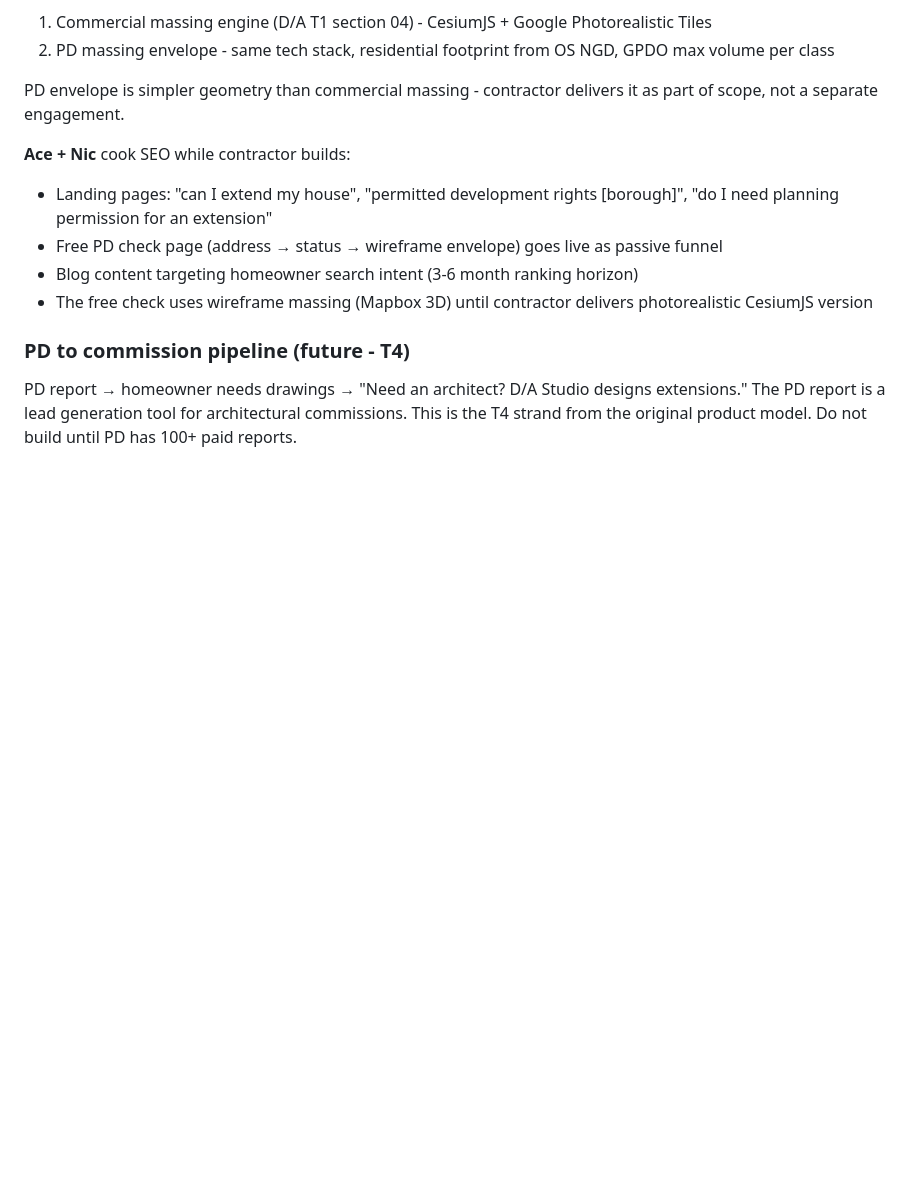
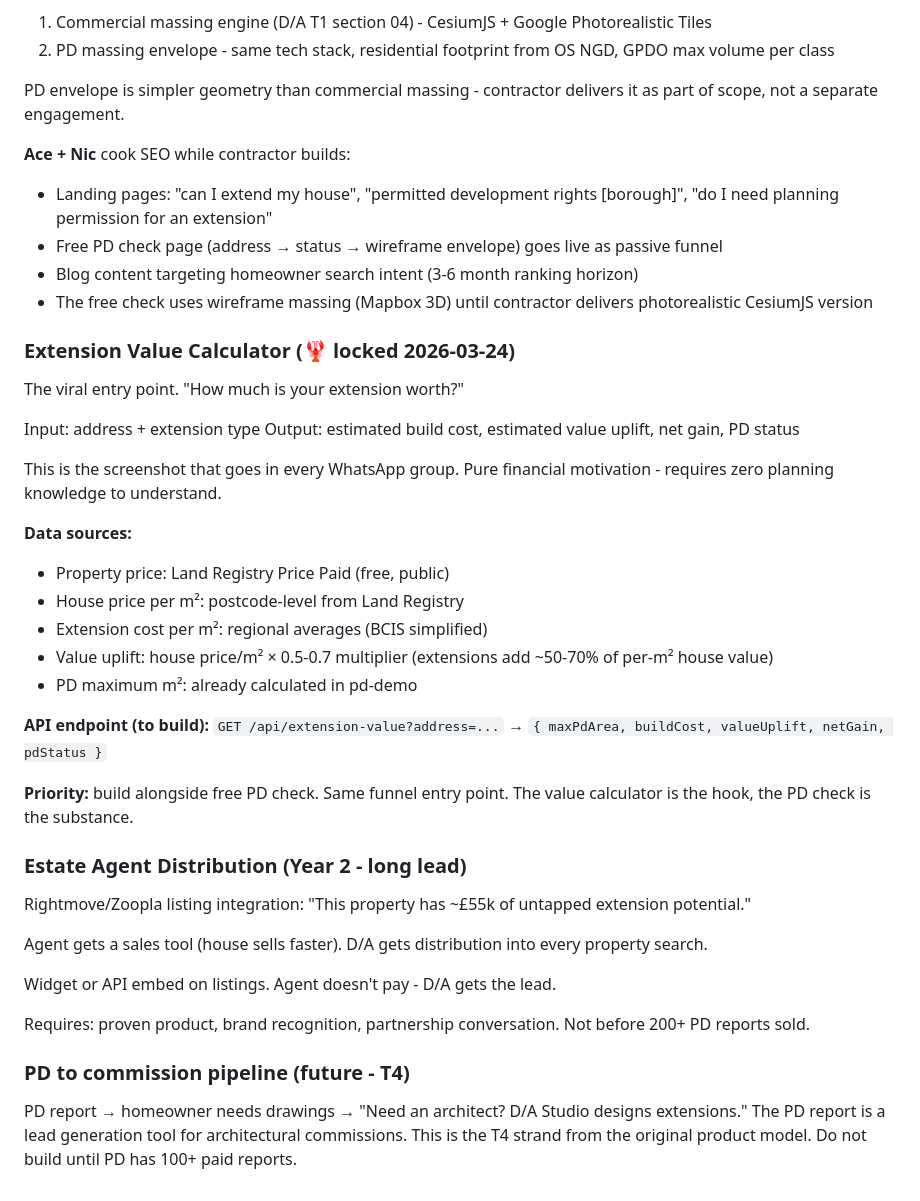
Before and after one commit to nbornman-collab/Devfeasability, a Markdown page: PRODUCT.md, the part around the change. Drawn GitHub-style; blank space fills up the shorter version.

Commit message:
PRODUCT: extension value calculator (viral hook) + estate agent distribution (Y2)
Calculator: address → build cost, value uplift, net gain, PD status
The WhatsApp screenshot that spreads itself
Data: Land Registry + BCIS + PD limits (all available)
Estate agent play: Rightmove listing widget, long lead, Year 2

```diff
--- a/PRODUCT.md
+++ b/PRODUCT.md
@@ -332,6 +332,37 @@ PD envelope is simpler geometry than commercial massing - contractor delivers it
 - Blog content targeting homeowner search intent (3-6 month ranking horizon)
 - The free check uses wireframe massing (Mapbox 3D) until contractor delivers photorealistic CesiumJS version
 
+### Extension Value Calculator (🦞 locked 2026-03-24)
+
+The viral entry point. "How much is your extension worth?"
+
+Input: address + extension type
+Output: estimated build cost, estimated value uplift, net gain, PD status
+
+This is the screenshot that goes in every WhatsApp group. Pure financial motivation - requires zero planning knowledge to understand.
+
+**Data sources:**
+- Property price: Land Registry Price Paid (free, public)
+- House price per m²: postcode-level from Land Registry
+- Extension cost per m²: regional averages (BCIS simplified)
+- Value uplift: house price/m² × 0.5-0.7 multiplier (extensions add ~50-70% of per-m² house value)
+- PD maximum m²: already calculated in pd-demo
+
+**API endpoint (to build):**
+`GET /api/extension-value?address=...` → `{ maxPdArea, buildCost, valueUplift, netGain, pdStatus }`
+
+**Priority:** build alongside free PD check. Same funnel entry point. The value calculator is the hook, the PD check is the substance.
+
+### Estate Agent Distribution (Year 2 - long lead)
+
+Rightmove/Zoopla listing integration: "This property has ~£55k of untapped extension potential."
+
+Agent gets a sales tool (house sells faster). D/A gets distribution into every property search.
+
+Widget or API embed on listings. Agent doesn't pay - D/A gets the lead.
+
+Requires: proven product, brand recognition, partnership conversation. Not before 200+ PD reports sold.
+
 ### PD to commission pipeline (future - T4)
 
 PD report → homeowner needs drawings → "Need an architect? D/A Studio designs extensions."
```
